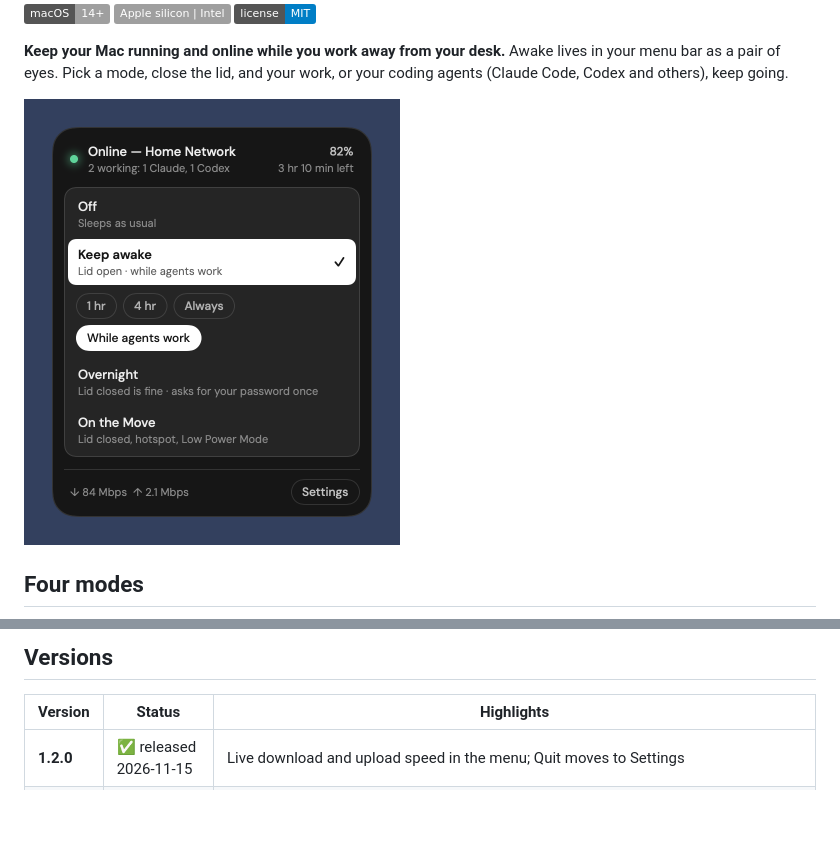
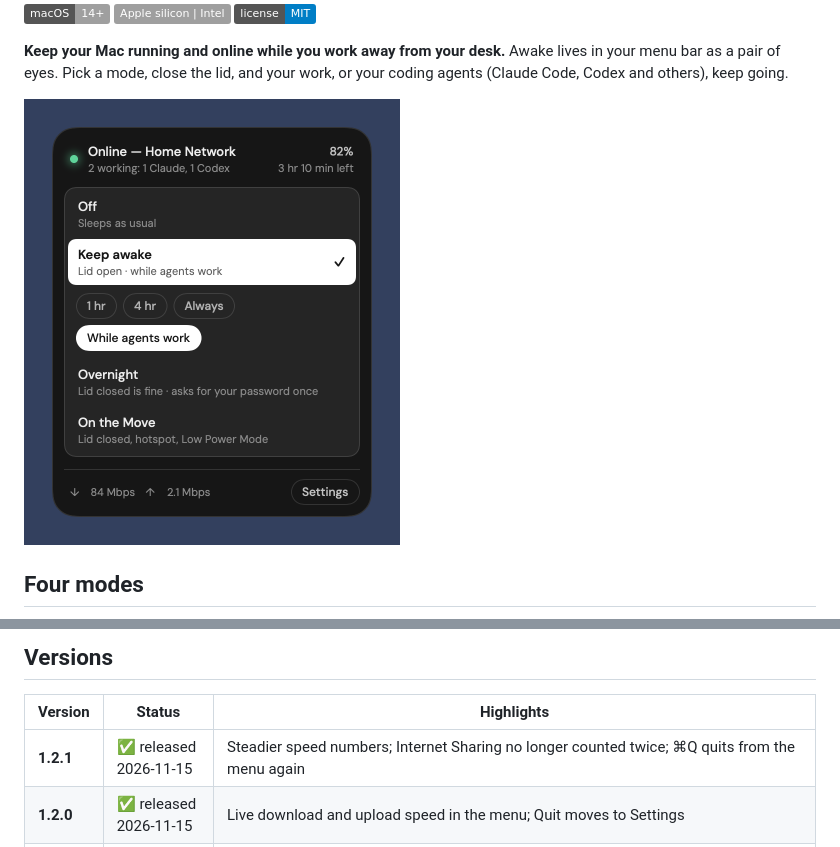
Before and after one commit to arthur-bump-pm/awake-mac, a Markdown page: README.md, 2 parts joined by grey strips. Drawn GitHub-style; pictures changed too: docs/images/menu.png; badges without logos; blank space fills up the shorter version.

Commit message:
Awake 1.2.1: steadier traffic numbers, bridge members not counted, uptime timing, ⌘Q in the panel

```diff
--- a/README.md
+++ b/README.md
@@ -135,6 +135,7 @@ Turn off Launch at login in System Settings → General → Login Items if it's
 
 | Version | Status | Highlights |
 |---|---|---|
+| **1.2.1** | ✅ released 2026-11-15 | Steadier speed numbers; Internet Sharing no longer counted twice; ⌘Q quits from the menu again |
 | **1.2.0** | ✅ released 2026-11-15 | Live download and upload speed in the menu; Quit moves to Settings |
 | **1.1.0** | ✅ released 2026-10-30 | Counts Codex and other coding agents, not only Claude Code; separate app-server session counts and activity tracking for long jobs |
 | **1.0.1** | ✅ released 2026-10-29 | Install with one line in Terminal or with Homebrew; the license now ships inside the app |
```
Also changed, not shown: CLAUDE.md (+3 -3 lines), 5 other files.
